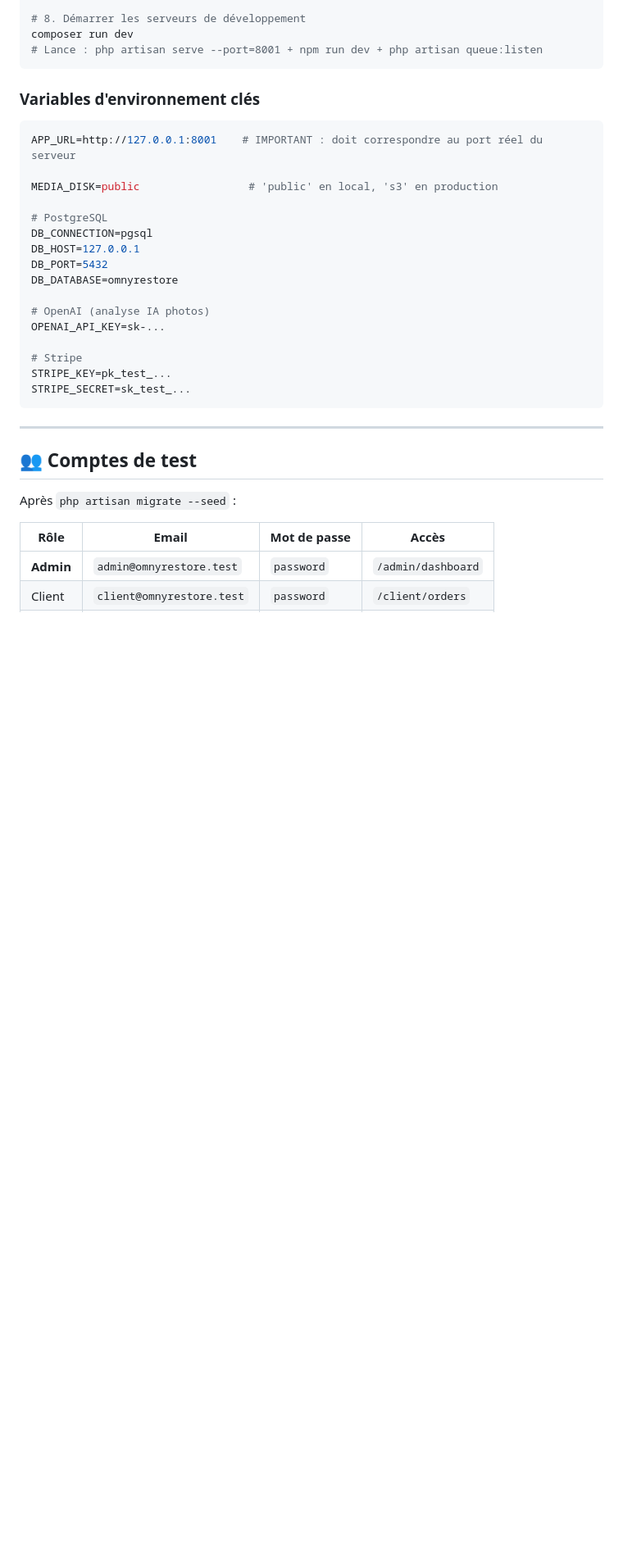
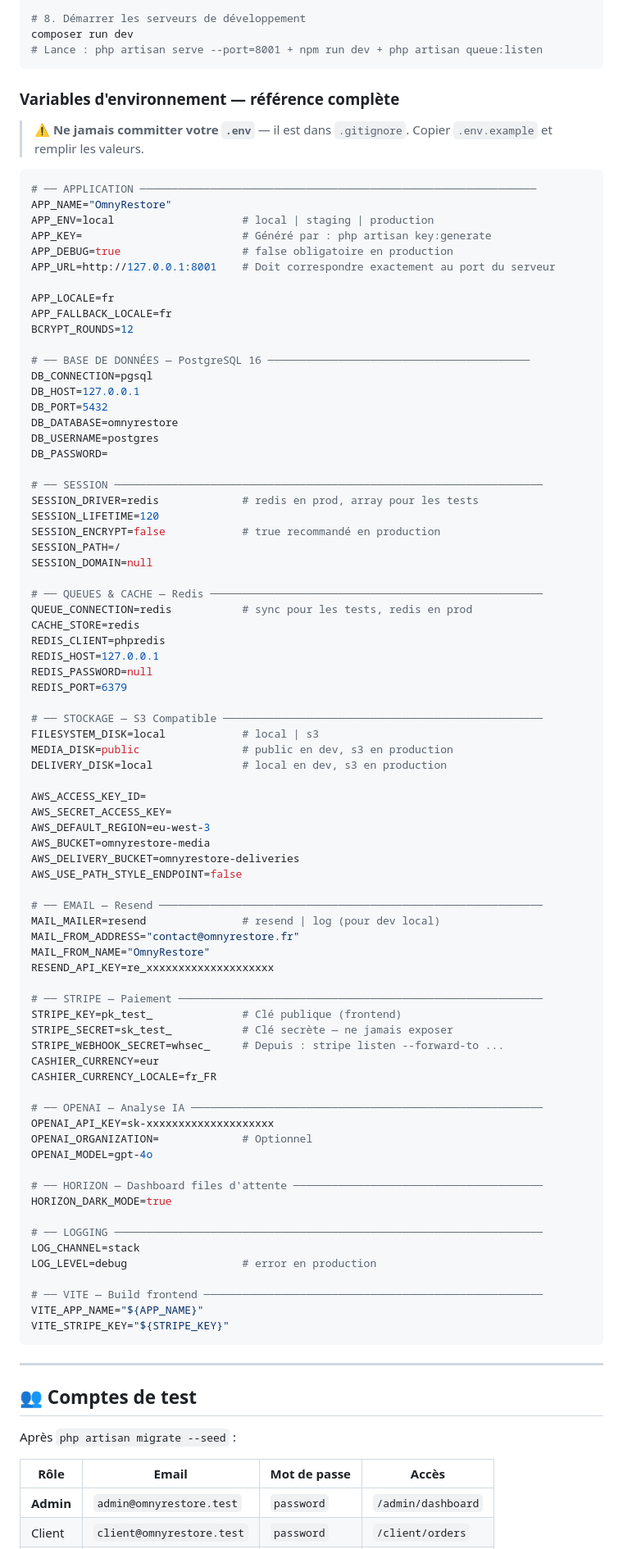
Before and after one commit to zyrass/OmnyRestore, a Markdown page: README.md, the part around one of its changes. Shown at 82% size. GitHub-like rendering; blank space fills up the shorter version.

````diff
--- a/README.md
+++ b/README.md
@@ -210,26 +242,87 @@ composer run dev
 # Lance : php artisan serve --port=8001 + npm run dev + php artisan queue:listen
 ```
 
-### Variables d'environnement clés
+### Variables d'environnement — référence complète
+
+> ⚠️ **Ne jamais committer votre `.env`** — il est dans `.gitignore`. Copier `.env.example` et remplir les valeurs.
 
 ```env
-APP_URL=http://127.0.0.1:8001    # IMPORTANT : doit correspondre au port réel du serveur
+# ── APPLICATION ──────────────────────────────────────────────────────────────
+APP_NAME="OmnyRestore"
+APP_ENV=local                    # local | staging | production
+APP_KEY=                         # Généré par : php artisan key:generate
+APP_DEBUG=true                   # false obligatoire en production
+APP_URL=http://127.0.0.1:8001    # Doit correspondre exactement au port du serveur
 
-MEDIA_DISK=public                 # 'public' en local, 's3' en production
+APP_LOCALE=fr
+APP_FALLBACK_LOCALE=fr
+BCRYPT_ROUNDS=12
 
-# PostgreSQL
+# ── BASE DE DONNÉES — PostgreSQL 16 ─────────────────────────────────────────
 DB_CONNECTION=pgsql
 DB_HOST=127.0.0.1
 DB_PORT=5432
 DB_DATABASE=omnyrestore
+DB_USERNAME=postgres
+DB_PASSWORD=
 
-# OpenAI (analyse IA photos)
-OPENAI_API_KEY=sk-...
+# ── SESSION ───────────────────────────────────────────────────────────────────
+SESSION_DRIVER=redis             # redis en prod, array pour les tests
+SESSION_LIFETIME=120
+SESSION_ENCRYPT=false            # true recommandé en production
+SESSION_PATH=/
+SESSION_DOMAIN=null
 
-# Stripe
-STRIPE_KEY=pk_test_...
-STRIPE_SECRET=sk_test_...
+# ── QUEUES & CACHE — Redis ────────────────────────────────────────────────────
+QUEUE_CONNECTION=redis           # sync pour les tests, redis en prod
+CACHE_STORE=redis
+REDIS_CLIENT=phpredis
+REDIS_HOST=127.0.0.1
+REDIS_PASSWORD=null
+REDIS_PORT=6379
+
+# ── STOCKAGE — S3 Compatible ──────────────────────────────────────────────────
+FILESYSTEM_DISK=local            # local | s3
+MEDIA_DISK=public                # public en dev, s3 en production
+DELIVERY_DISK=local              # local en dev, s3 en production
+
+AWS_ACCESS_KEY_ID=
+AWS_SECRET_ACCESS_KEY=
+AWS_DEFAULT_REGION=eu-west-3
+AWS_BUCKET=omnyrestore-media
+AWS_DELIVERY_BUCKET=omnyrestore-deliveries
+AWS_USE_PATH_STYLE_ENDPOINT=false
+
+# ── EMAIL — Resend ────────────────────────────────────────────────────────────
+MAIL_MAILER=resend               # resend | log (pour dev local)
+MAIL_FROM_ADDRESS="contact@omnyrestore.fr"
+MAIL_FROM_NAME="OmnyRestore"
+RESEND_API_KEY=re_xxxxxxxxxxxxxxxxxxxx
+
+# ── STRIPE — Paiement ─────────────────────────────────────────────────────────
+STRIPE_KEY=pk_test_              # Clé publique (frontend)
+STRIPE_SECRET=sk_test_           # Clé secrète — ne jamais exposer
+STRIPE_WEBHOOK_SECRET=whsec_     # Depuis : stripe listen --forward-to ...
+CASHIER_CURRENCY=eur
+CASHIER_CURRENCY_LOCALE=fr_FR
+
+# ── OPENAI — Analyse IA ───────────────────────────────────────────────────────
+OPENAI_API_KEY=sk-xxxxxxxxxxxxxxxxxxxx
+OPENAI_ORGANIZATION=             # Optionnel
+OPENAI_MODEL=gpt-4o
+
+# ── HORIZON — Dashboard files d'attente ───────────────────────────────────────
+HORIZON_DARK_MODE=true
+
+# ── LOGGING ───────────────────────────────────────────────────────────────────
+LOG_CHANNEL=stack
+LOG_LEVEL=debug                  # error en production
+
+# ── VITE — Build frontend ─────────────────────────────────────────────────────
+VITE_APP_NAME="${APP_NAME}"
+VITE_STRIPE_KEY="${STRIPE_KEY}"
 ```
+
 
 ---
 
````
Also changed, not shown: other parts of README.md (+99 -83 lines).
